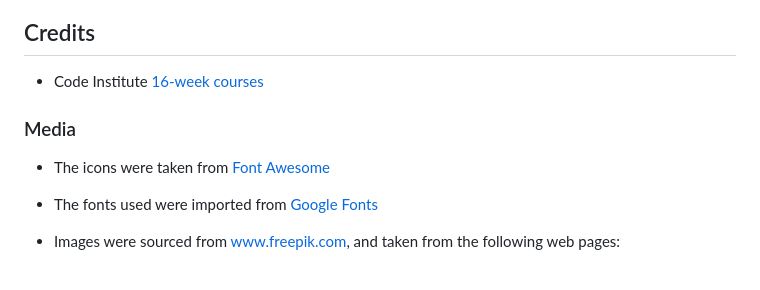
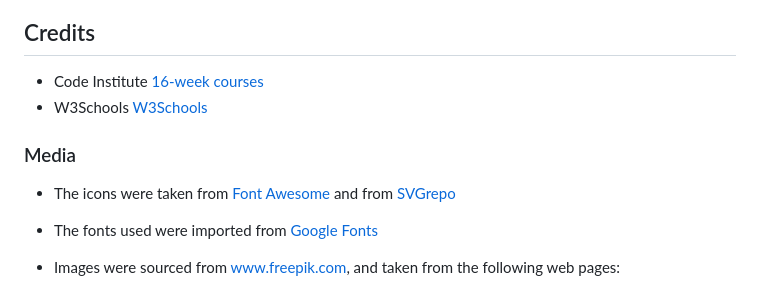
Before and after one commit to Grace-YuGuo/rock-paper-scissors-lizard-spock-game, a Markdown page: README.md, the part around the change. Drawn GitHub-style.

Commit message:
add two credits

```diff
--- a/README.md
+++ b/README.md
@@ -183,12 +183,14 @@ The live link can be found here - (https://grace-yuguo.github.io/rock-paper-scis
 ## Credits
 
 - Code Institute [16-week courses](https://learn.codeinstitute.net/ci_program/fsbootcamp231121)
+- W3Schools [W3Schools](https://www.w3schools.com/)
+
 
 
 
 ### Media
 
-- The icons were taken from [Font Awesome](https://fontawesome.com/)
+- The icons were taken from [Font Awesome](https://fontawesome.com/) and from [SVGrepo](https://www.svgrepo.com)
 - The fonts used were imported from [Google Fonts](https://fonts.google.com/)
 
 - Images were sourced from www.freepik.com, and taken from the following web pages:
```
